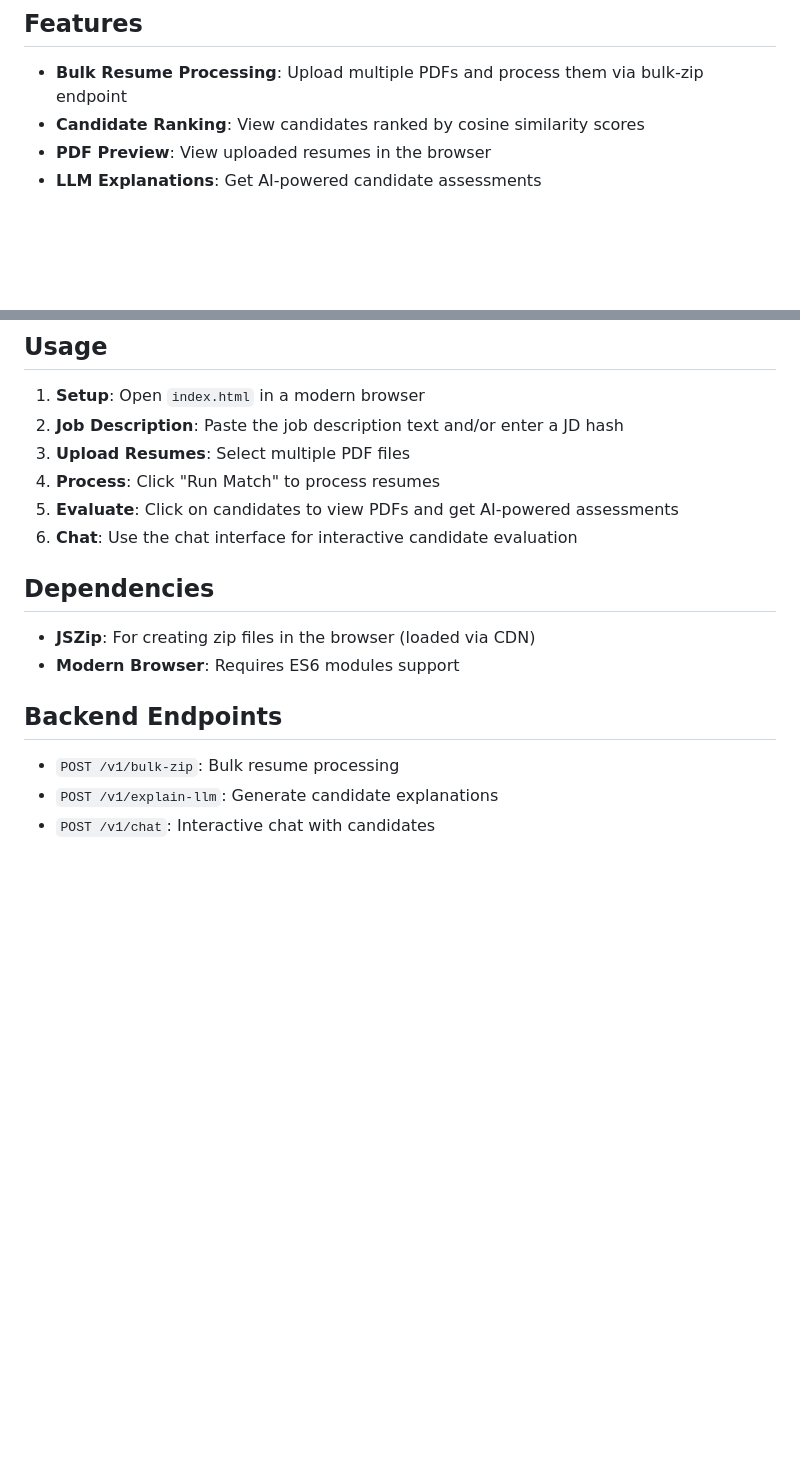
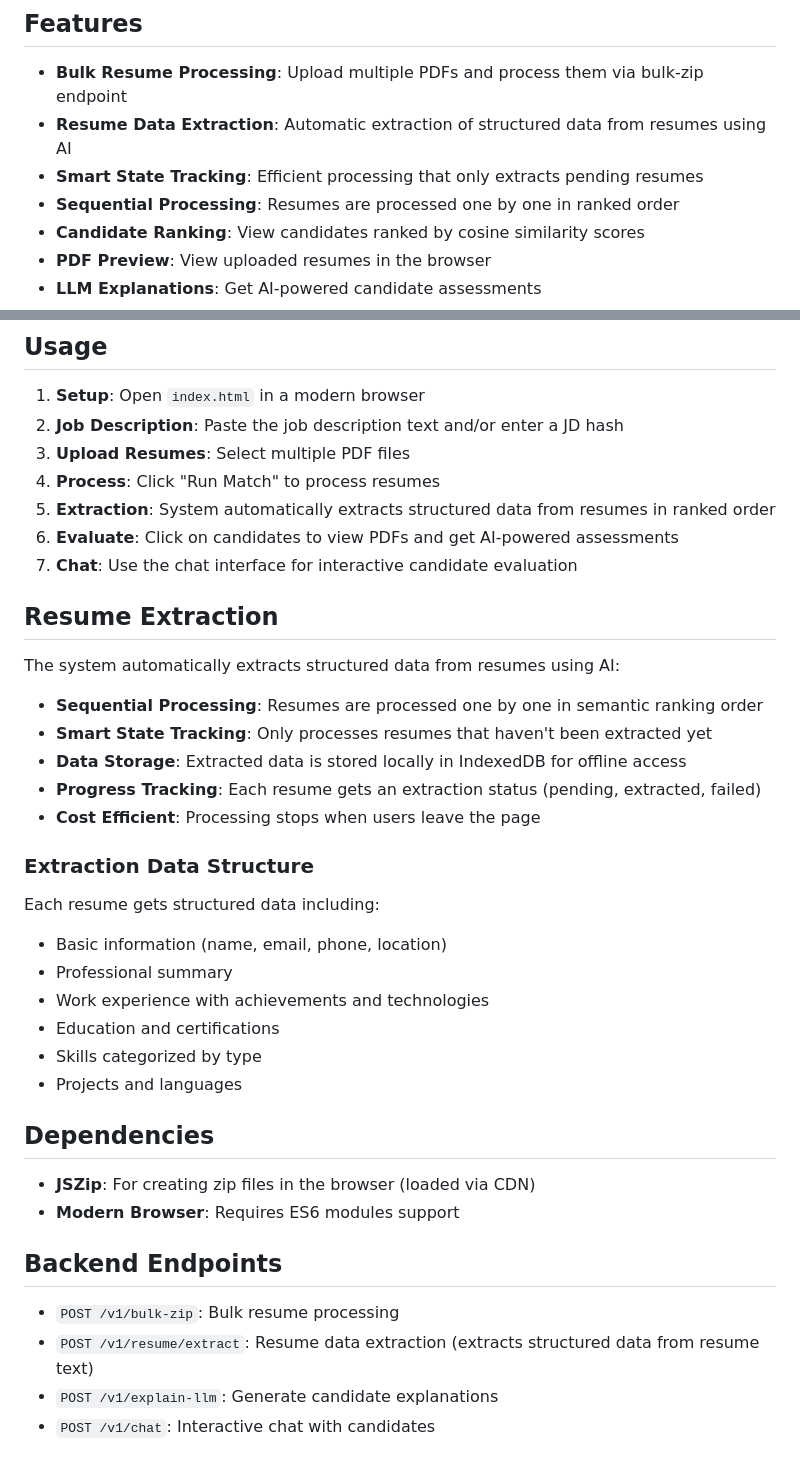
Before and after one commit to krippilippa/matchagig-frontend, a Markdown page: README.md, 2 parts joined by grey strips. GitHub-like rendering; blank space fills up the shorter version.

Commit message:
Update README to document resume extraction functionality

```diff
--- a/README.md
+++ b/README.md
@@ -22,6 +22,9 @@ matchagig-frontend/
 ## Features
 
 - **Bulk Resume Processing**: Upload multiple PDFs and process them via bulk-zip endpoint
+- **Resume Data Extraction**: Automatic extraction of structured data from resumes using AI
+- **Smart State Tracking**: Efficient processing that only extracts pending resumes
+- **Sequential Processing**: Resumes are processed one by one in ranked order
 - **Candidate Ranking**: View candidates ranked by cosine similarity scores
 - **PDF Preview**: View uploaded resumes in the browser
 - **LLM Explanations**: Get AI-powered candidate assessments
@@ -47,8 +50,29 @@ export const CONFIG = {
 2. **Job Description**: Paste the job description text and/or enter a JD hash
 3. **Upload Resumes**: Select multiple PDF files
 4. **Process**: Click "Run Match" to process resumes
-5. **Evaluate**: Click on candidates to view PDFs and get AI-powered assessments
-6. **Chat**: Use the chat interface for interactive candidate evaluation
+5. **Extraction**: System automatically extracts structured data from resumes in ranked order
+6. **Evaluate**: Click on candidates to view PDFs and get AI-powered assessments
+7. **Chat**: Use the chat interface for interactive candidate evaluation
+
+## Resume Extraction
+
+The system automatically extracts structured data from resumes using AI:
+
+- **Sequential Processing**: Resumes are processed one by one in semantic ranking order
+- **Smart State Tracking**: Only processes resumes that haven't been extracted yet
+- **Data Storage**: Extracted data is stored locally in IndexedDB for offline access
+- **Progress Tracking**: Each resume gets an extraction status (pending, extracted, failed)
+- **Cost Efficient**: Processing stops when users leave the page
+
+### Extraction Data Structure
+
+Each resume gets structured data including:
+- Basic information (name, email, phone, location)
+- Professional summary
+- Work experience with achievements and technologies
+- Education and certifications
+- Skills categorized by type
+- Projects and languages
 
 ## Dependencies
 
@@ -58,6 +82,7 @@ export const CONFIG = {
 ## Backend Endpoints
 
 - `POST /v1/bulk-zip`: Bulk resume processing
+- `POST /v1/resume/extract`: Resume data extraction (extracts structured data from resume text)
 - `POST /v1/explain-llm`: Generate candidate explanations
 - `POST /v1/chat`: Interactive chat with candidates
 
```
